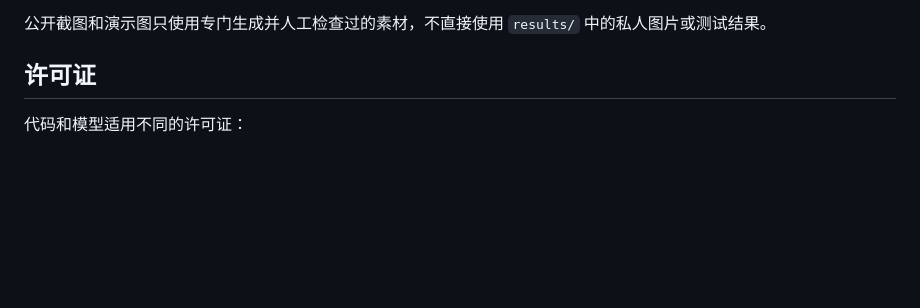
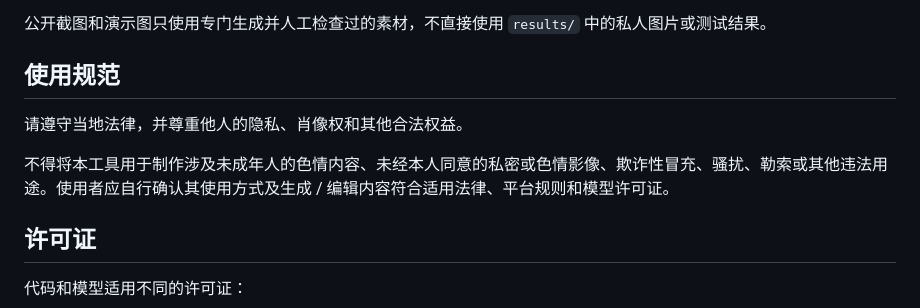
Before and after one commit to hera2019/image-mlx-lab, a Markdown page: README.md, the part around the change. GitHub-like rendering; blank space fills up the shorter version.

```diff
--- a/README.md
+++ b/README.md
@@ -25,6 +25,12 @@ Image MLX Lab 是一个面向 Apple Silicon / MLX 的本地图像生成与编辑
 - 文生图、图生图、选区、修复、克隆、复制粘贴、调色、裁剪等普通工作台能力。
 
 公开截图和演示图只使用专门生成并人工检查过的素材，不直接使用 `results/` 中的私人图片或测试结果。
+
+## 使用规范
+
+请遵守当地法律，并尊重他人的隐私、肖像权和其他合法权益。
+
+不得将本工具用于制作涉及未成年人的色情内容、未经本人同意的私密或色情影像、欺诈性冒充、骚扰、勒索或其他违法用途。使用者应自行确认其使用方式及生成 / 编辑内容符合适用法律、平台规则和模型许可证。
 
 ## 许可证
 
```
Also changed, not shown: docs/USER_GUIDE_ZH.md (+8 -0 lines).
